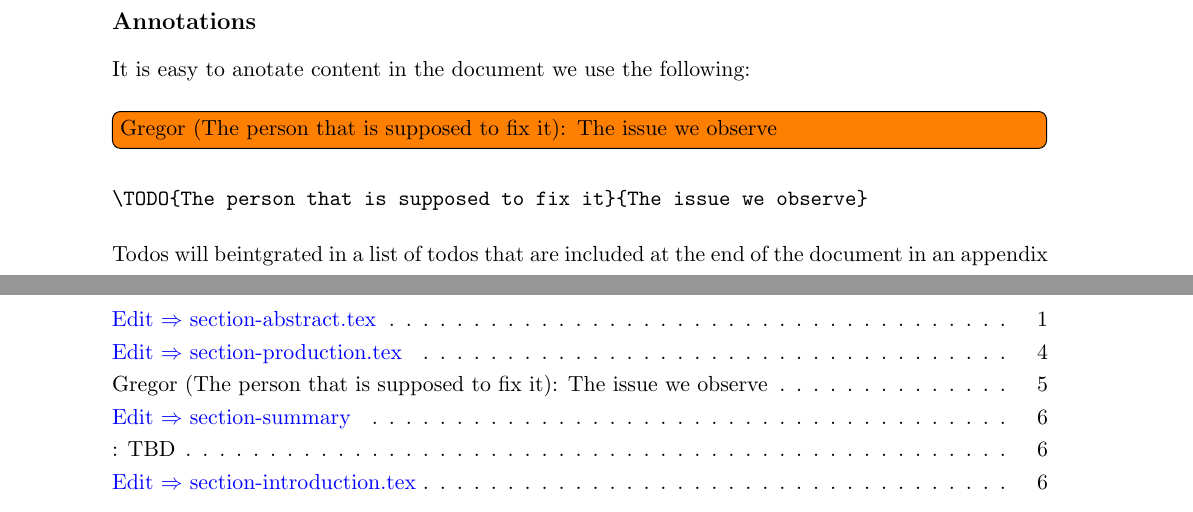
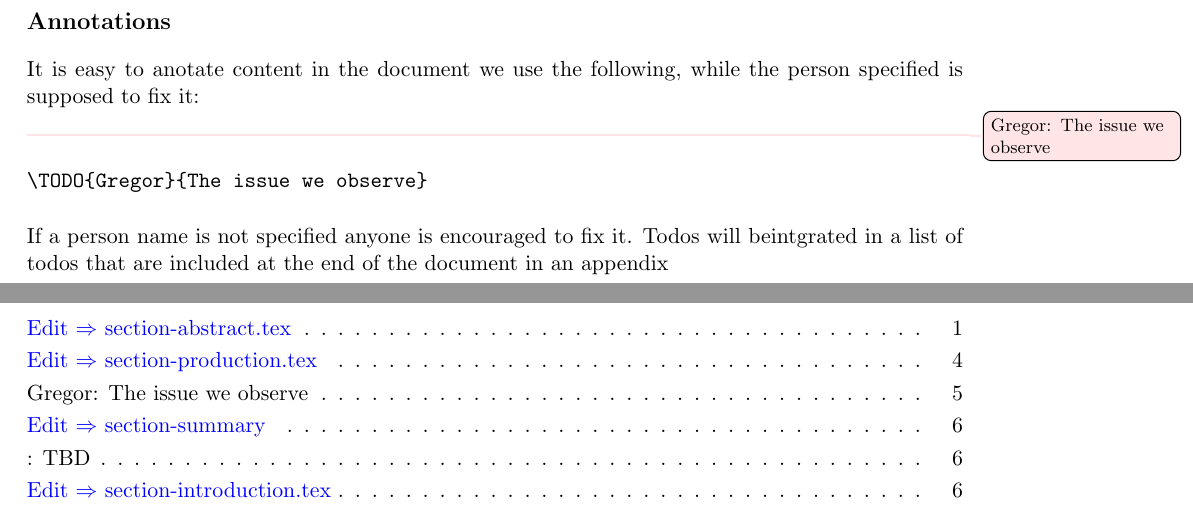
Before and after one commit to cyberaide/NIST-analytics, a LaTeX document (NIST-analytics.tex, which reads format/simple.tex, section-production.tex): two parts of pages 5 and 25 of 26, joined at a grey line, cut so that both start at the same text. Compiled offline with pdfLaTeX.

Commit message:
text format

```diff
--- a/NIST-analytics.tex
+++ b/NIST-analytics.tex
@@ -8,6 +8,8 @@
 \documentclass[11pt,fullpage]{article}
 \input{format/simple}
 \usepackage[margin=1in]{geometry}
+\setlength{\marginparwidth}{100pt}
+\setlength{\hoffset}{-1.5cm}
 %\input{format/format}
 \usepackage{titlesec}
 \usepackage{easyReview}
--- a/format/simple.tex
+++ b/format/simple.tex
@@ -15,10 +15,10 @@ pdfsubject={},%%put abstract here
 pdfauthor={}, %%put author list here
 pdfkeywords={} %%put keywords here
 }
-\usepackage{todonotes}
+\usepackage[color=red!10,textsize=footnotesize,shadow]{todonotes}
 \usepackage{pifont}
 \newcommand*\rot{\rotatebox{90}}
-\newcommand{\TODO}[2]{\todo[inline]{#1: #2}}
+\newcommand{\TODO}[2]{\todo{#1: #2}}
 \newcommand{\FILE}[1]{\todo[inline,backgroundcolor=blue!20!white]{\href{https://github.com/cyberaide/NIST-analytics/blob/main/#1}{Edit $\Rightarrow$  #1}}}
 \newcommand{\OK}{\ding{51}}
 \newcommand{\URL}[1]{\begin{itemize}\item \url{#1} \end{itemize}}
--- a/section-production.tex
+++ b/section-production.tex
@@ -79,17 +79,22 @@ document directories by contacting \href{mailto:laszewski@gmail.com}{laszewski@g
 
 \subsection*{Annotations}
 
-It is easy to anotate content in the document we use the following: \\
+It is easy to anotate content in the document we use the following,
+while the person specified is supposed to fix it: \\
 
-\TODO{Gregor (The person that is supposed to fix it)}{The issue we observe}
+\TODO{Gregor}{The issue we observe}
 
 \begin{verbatim}
-\TODO{The person that is supposed to fix it}{The issue we observe}
+\TODO{Gregor}{The issue we observe}
 \end{verbatim}
 
-Todos will beintgrated in a list of todos that are included at the end of the document in an appendix
+If a person name is not specified anyone is encouraged to fix
+it. Todos will beintgrated in a list of todos that are included at the
+end of the document in an appendix
 
-We also use comments that are not included in the todolist, but may serve as temprary visual aides to alert, highlight or anotate text. This includes \\
+We also use comments that are not included in the todolist, but may
+serve as temprary visual aides to alert, highlight or anotate
+text. This includes \\
 
 \begin{tabular}{ll}
 \verb|\alert{Please address this}| & \alert{Please address this} \\
```
Also changed, not shown: NIST-analytics.bib (+10 -0 lines), NIST-analytics.pdf.
